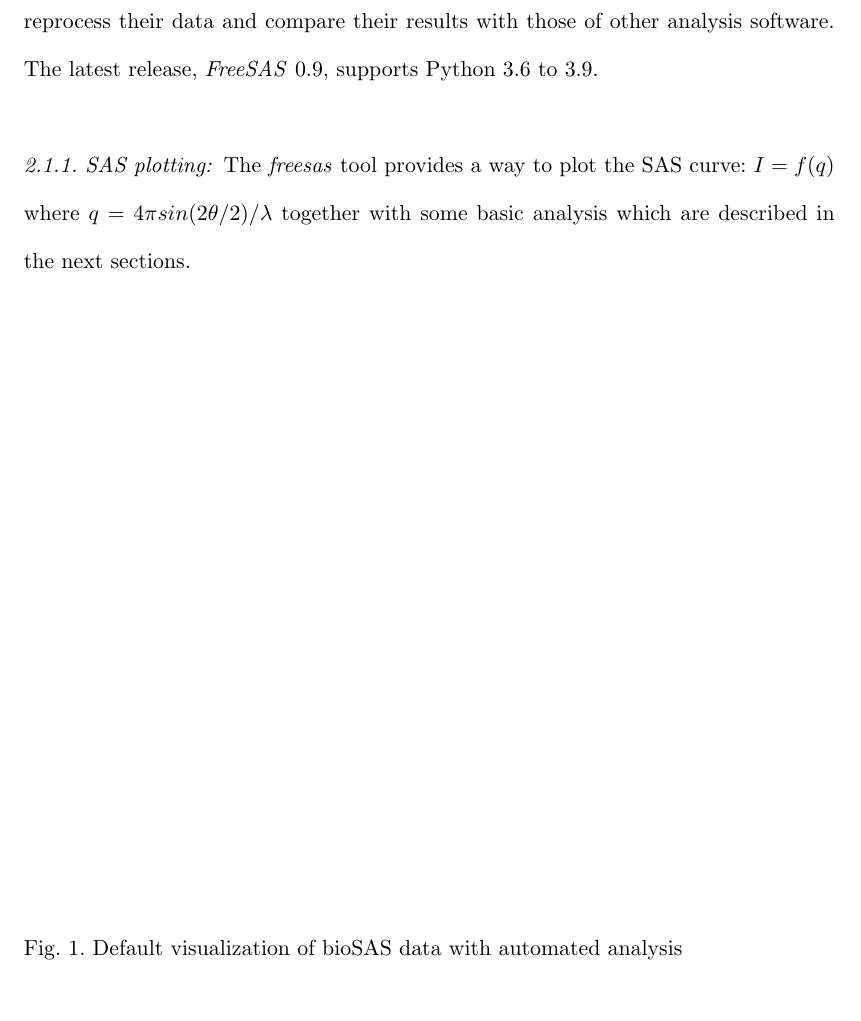
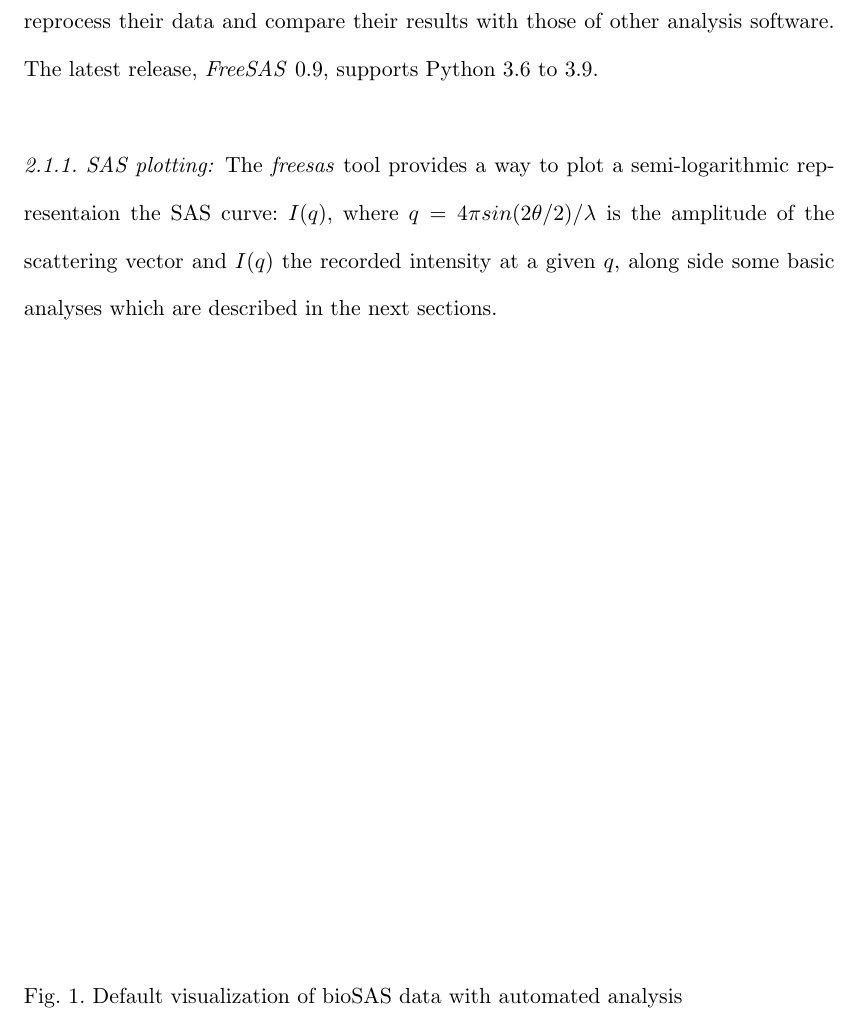
Before and after one commit to kif/biosaxs_analysis, a LaTeX document (document.tex): part of page 4 of 20, cut so that both start at the same text. Compiled offline with pdfLaTeX.

Commit message:
added definition of I to plotting

```diff
--- a/document.tex
+++ b/document.tex
@@ -132,7 +132,7 @@ Despite Python being an interpreted language, FreeSAS is performance oriented an
 \textit{FreeSAS} has been made available and packaged independently from \textit{dahu} (the online analysis tools) so that scientists can reprocess their data and compare their results with those of other analysis software.
 The latest release, \textit{FreeSAS} 0.9, supports Python 3.6 to 3.9.
 
-\subsubsection{SAS plotting:} The \textit{freesas} tool provides a way to plot the SAS curve: $I=f(q)$ where $q = 4\pi sin(2\theta/2)/\lambda$ together with some basic analysis which are described in the next sections.
+\subsubsection{SAS plotting:} The \textit{freesas} tool provides a way to plot a semi-logarithmic representaion the SAS curve: $I(q)$, where $q = 4\pi sin(2\theta/2)/\lambda$ is the amplitude of the scattering vector and $I(q)$ the recorded intensity at a given $q$, along side some basic analyses which are described in the next sections.
 
 
 \begin{figure}
```
